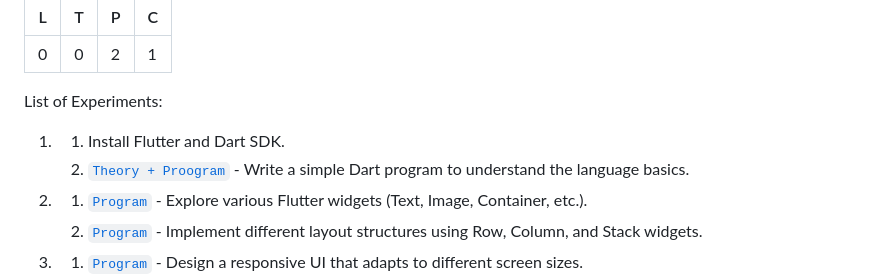
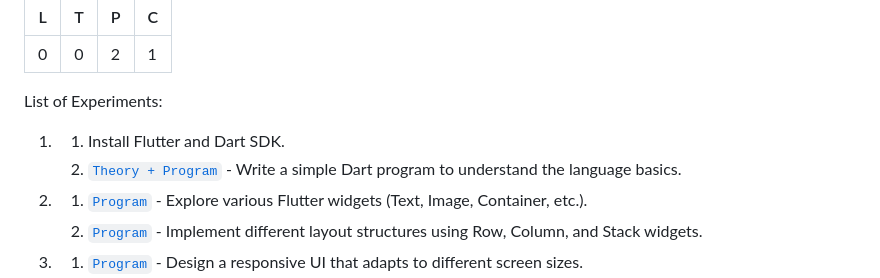
Before and after one commit to srinu2003/Flutter-Lab, a Markdown page: README.md, the part around the change. GitHub-like rendering.

```diff
--- a/README.md
+++ b/README.md
@@ -8,7 +8,7 @@ B.Tech. III Year I Sem.
 List of Experiments:
 
 1.  1. Install Flutter and Dart SDK.
-    2. [`Theory + Proogram`](/exp_1_b/DartIntro.md) - Write a simple Dart program to understand the language basics.
+    2. [`Theory + Program`](/exp_1_b/DartIntro.md) - Write a simple Dart program to understand the language basics.
 
 2.  1. [`Program`](/exp_2_a/README.md) - Explore various Flutter widgets (Text, Image, Container, etc.).
     2. [`Program`](/exp_2_b/README.md) - Implement different layout structures using Row, Column, and Stack widgets.
```
